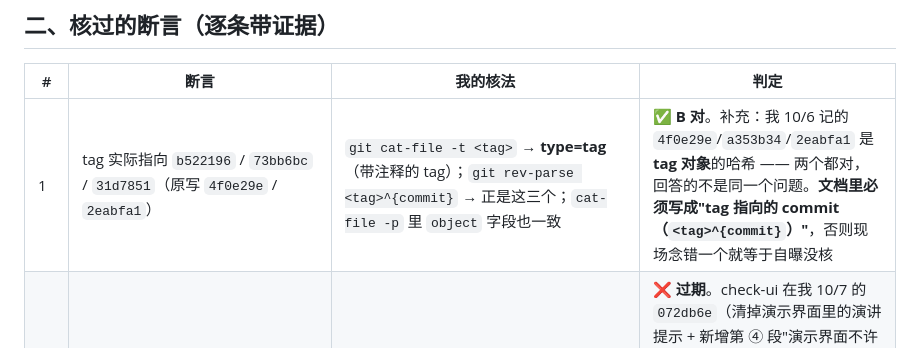
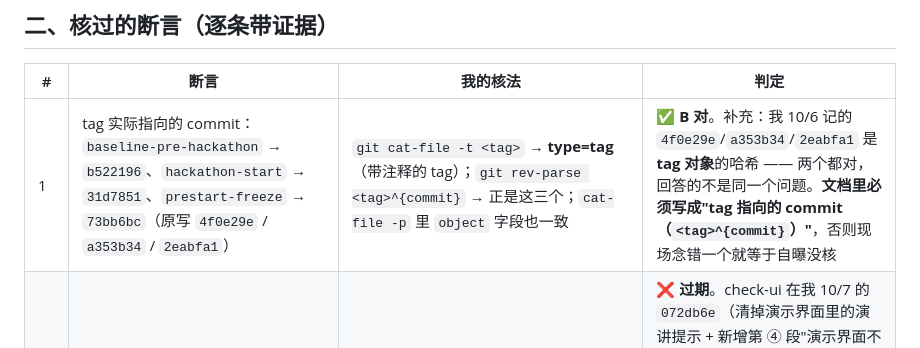
Before and after one commit to juice-butterfly/rainproof, a Markdown page: 02-作战与答辩/B改动核对-2026-10-07.md, the part around the change. GitHub-like rendering.

```diff
--- a/02-作战与答辩/B改动核对-2026-10-07.md
+++ b/02-作战与答辩/B改动核对-2026-10-07.md
@@ -18,7 +18,7 @@ B 这轮改动**整体质量高**：把 3 处会被当场打脸的静态数字
 
 | # | 断言 | 我的核法 | 判定 |
 |---|---|---|---|
-| 1 | tag 实际指向 `b522196` / `73bb6bc` / `31d7851`（原写 `4f0e29e` / `2eabfa1`） | `git cat-file -t <tag>` → **type=tag**（带注释的 tag）；`git rev-parse <tag>^{commit}` → 正是这三个；`cat-file -p` 里 `object` 字段也一致 | ✅ **B 对**。补充：我 10/6 记的 `4f0e29e`/`a353b34`/`2eabfa1` 是 **tag 对象**的哈希 —— 两个都对，回答的不是同一个问题。**文档里必须写成"tag 指向的 commit（`<tag>^{commit}`）"**，否则现场念错一个就等于自曝没核 |
+| 1 | tag 实际指向的 commit：`baseline-pre-hackathon` → `b522196`、`hackathon-start` → `31d7851`、`prestart-freeze` → `73bb6bc`（原写 `4f0e29e` / `a353b34` / `2eabfa1`） | `git cat-file -t <tag>` → **type=tag**（带注释的 tag）；`git rev-parse <tag>^{commit}` → 正是这三个；`cat-file -p` 里 `object` 字段也一致 | ✅ **B 对**。补充：我 10/6 记的 `4f0e29e`/`a353b34`/`2eabfa1` 是 **tag 对象**的哈希 —— 两个都对，回答的不是同一个问题。**文档里必须写成"tag 指向的 commit（`<tag>^{commit}`）"**，否则现场念错一个就等于自曝没核 |
 | 2 | 测试项数 **125**（e2e 73 / AI 29 / 哈希 8 / **前端 15**） | 实跑 `npm test` → **8 / 29 / 18 / 73 = 128** | ❌ **过期**。check-ui 在我 10/7 的 `072db6e`（清掉演示界面里的演讲提示 + 新增第 ④ 段"演示界面不许出现演讲提示"）后从 **15 → 18**。已改 4 处：`提交材料/演示讲稿.md:159`、`提交材料/评委问答.md:13/:300/:302/:303`、`待解决问题清单-10-07.md` P1-17 |
 | 3 | 广州 `rainfall(4)` 已是 **50mm**（资料里的 49.8 是错的） | `eth_call`（head 11860051）→ `guangzhou(#4) rainfall=50mm` | ✅ 属实 |
 | 4 | 合约余额 **0.0512 SepETH**（不是"已注资 0.02"） | `eth_call` → **0.051239317305124842** | ✅ 属实 |
```
Also changed, not shown: 02-作战与答辩/中期检查-一页纸.md (+21 -8 lines), README.md (+7 -3 lines).
